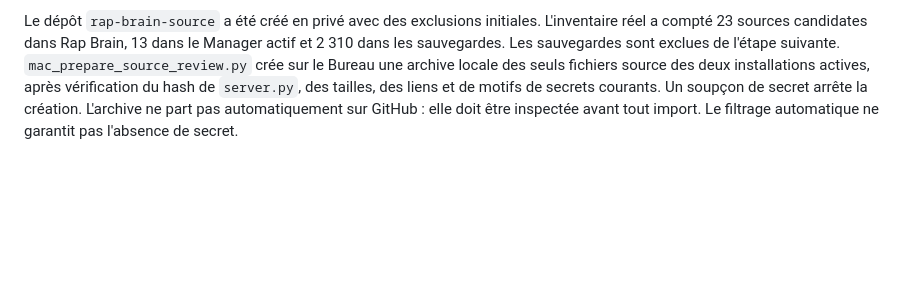
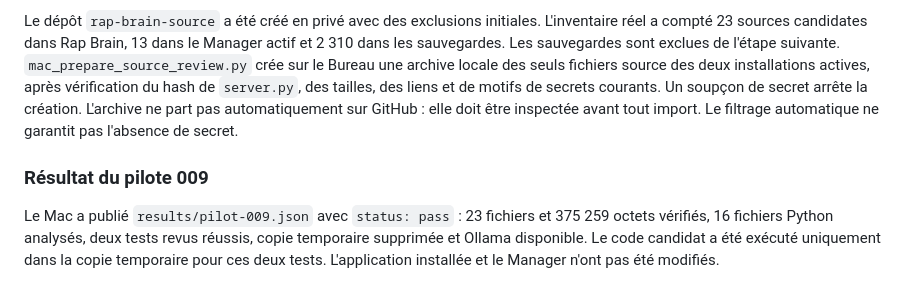
Before and after one commit to albanherisson/rap-brain-updates, a Markdown page: remote-development/README.md, the part around the change. Rendered like a GitHub page; blank space fills up the shorter version.

Commit message:
P0: record Mac reviewed test pilot 009 pass

```diff
--- a/remote-development/README.md
+++ b/remote-development/README.md
@@ -84,3 +84,7 @@ Le pilote `pilot-004` a confirmé qu'Ollama est visible sous launchd. Avant de s
 Même dans un dépôt privé, les fichiers `private_data`, bases, sauvegardes, journaux, clés et configurations nécessitent une sauvegarde séparée et ne sont pas des sources à pousser. La catégorie `source_candidate` n'est pas une approbation automatique : elle doit passer une revue des secrets avant toute synchronisation.
 
 Le dépôt `rap-brain-source` a été créé en privé avec des exclusions initiales. L'inventaire réel a compté 23 sources candidates dans Rap Brain, 13 dans le Manager actif et 2 310 dans les sauvegardes. Les sauvegardes sont exclues de l'étape suivante. `mac_prepare_source_review.py` crée sur le Bureau une archive locale des seuls fichiers source des deux installations actives, après vérification du hash de `server.py`, des tailles, des liens et de motifs de secrets courants. Un soupçon de secret arrête la création. L'archive ne part pas automatiquement sur GitHub : elle doit être inspectée avant tout import. Le filtrage automatique ne garantit pas l'absence de secret.
+
+### Résultat du pilote 009
+
+Le Mac a publié `results/pilot-009.json` avec `status: pass` : 23 fichiers et 375 259 octets vérifiés, 16 fichiers Python analysés, deux tests revus réussis, copie temporaire supprimée et Ollama disponible. Le code candidat a été exécuté uniquement dans la copie temporaire pour ces deux tests. L'application installée et le Manager n'ont pas été modifiés.
```
